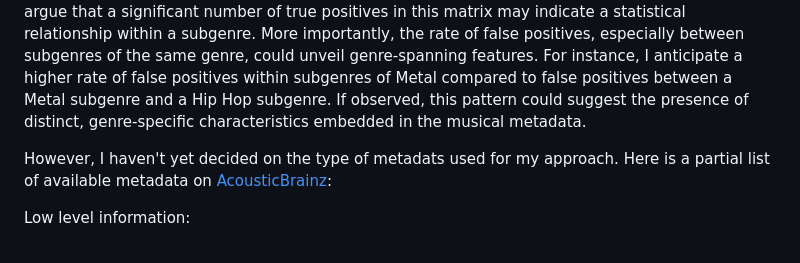
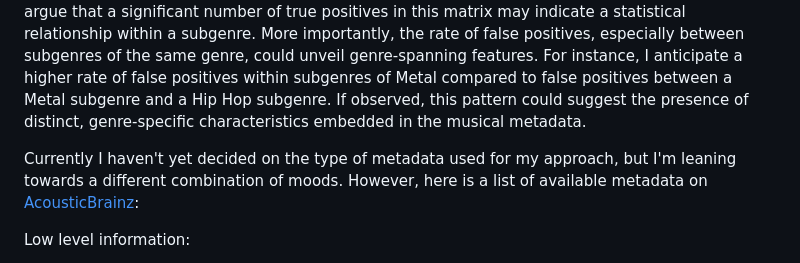
Before and after one commit to nicobenz/CulturalAnalytics-MetadataPredictions, a Markdown page: README.md, the part around the change. Drawn GitHub-style.

```diff
--- a/README.md
+++ b/README.md
@@ -19,8 +19,8 @@ More importantly, the rate of false positives, especially between subgenres of t
 For instance, I anticipate a higher rate of false positives within subgenres of Metal compared to false positives between a Metal subgenre and a Hip Hop subgenre.
 If observed, this pattern could suggest the presence of distinct, genre-specific characteristics embedded in the musical metadata.
 
-However, I haven't yet decided on the type of metadats used for my approach.
-Here is a partial list of available metadata on [AcousticBrainz](https://acousticbrainz.org):
+Currently I haven't yet decided on the type of metadata used for my approach, but I'm leaning towards a different combination of moods.
+However, here is a list of available metadata on [AcousticBrainz](https://acousticbrainz.org):
 
 Low level information:
 - general metadata
```
